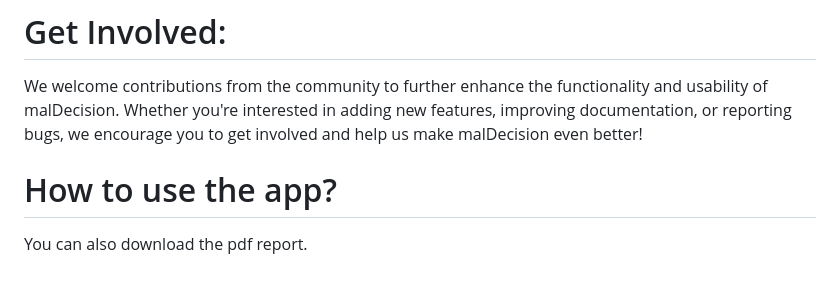
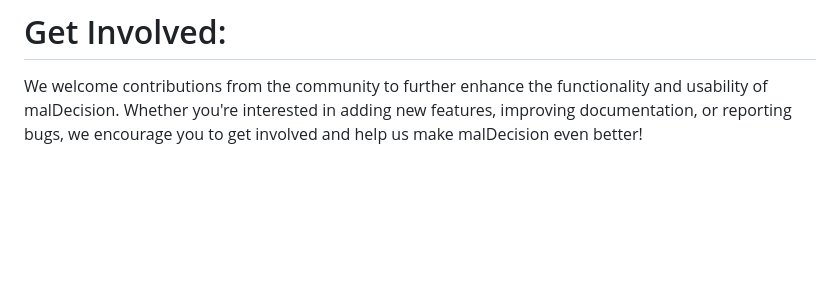
Before and after one commit to SaviKoissi/malDecision, a Markdown page: README.md, the part around the change. GitHub-like rendering; blank space fills up the shorter version.

```diff
--- a/README.md
+++ b/README.md
@@ -60,12 +60,3 @@ Develop evidence-based policies and interventions to mitigate the spread of mala
 
 # Get Involved:
 We welcome contributions from the community to further enhance the functionality and usability of malDecision. Whether you're interested in adding new features, improving documentation, or reporting bugs, we encourage you to get involved and help us make malDecision even better!
-
-
-
-
- # How to use the app?
-
-
-
- You can also download the pdf report.
```
